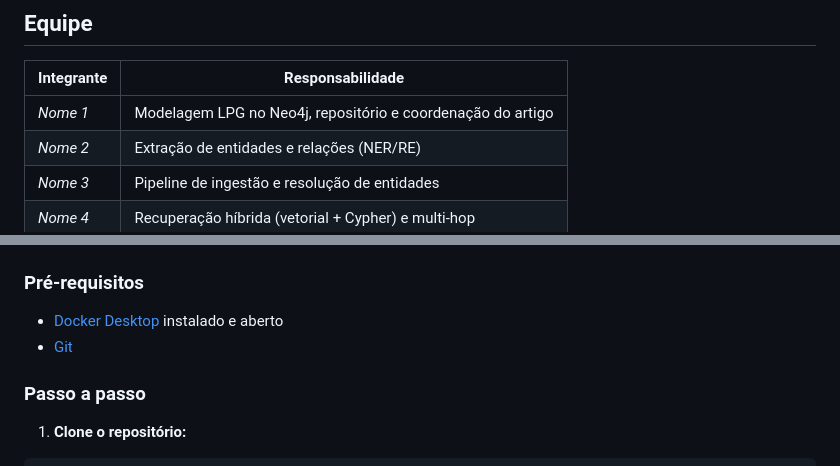
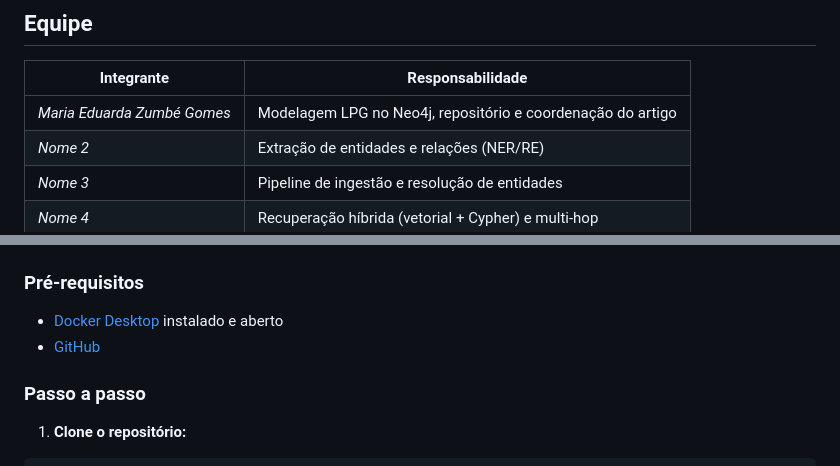
Before and after one commit to iduarda/graphrag-kag-projeto, a Markdown page: README.md, 2 parts joined by grey strips. GitHub-like rendering.

Commit message:
Ajustei nome e link do GitHub README.md

```diff
--- a/README.md
+++ b/README.md
@@ -14,7 +14,7 @@ Sistema de Geração Aumentada por Recuperação baseado em grafos de conhecimen
 
 | Integrante | Responsabilidade |
 |---|---|
-| _Nome 1_ | Modelagem LPG no Neo4j, repositório e coordenação do artigo |
+| _Maria Eduarda Zumbé Gomes_ | Modelagem LPG no Neo4j, repositório e coordenação do artigo |
 | _Nome 2_ | Extração de entidades e relações (NER/RE) |
 | _Nome 3_ | Pipeline de ingestão e resolução de entidades |
 | _Nome 4_ | Recuperação híbrida (vetorial + Cypher) e multi-hop |
@@ -55,7 +55,7 @@ _A estrutura será atualizada conforme os módulos forem criados._
 ### Pré-requisitos
 
 - [Docker Desktop](https://www.docker.com/products/docker-desktop/) instalado e aberto
-- [Git](https://git-scm.com/)
+- [GitHub]([https://git-scm.com/](https://desktop.github.com/download/))
 ### Passo a passo
 
 1. **Clone o repositório:**
```
